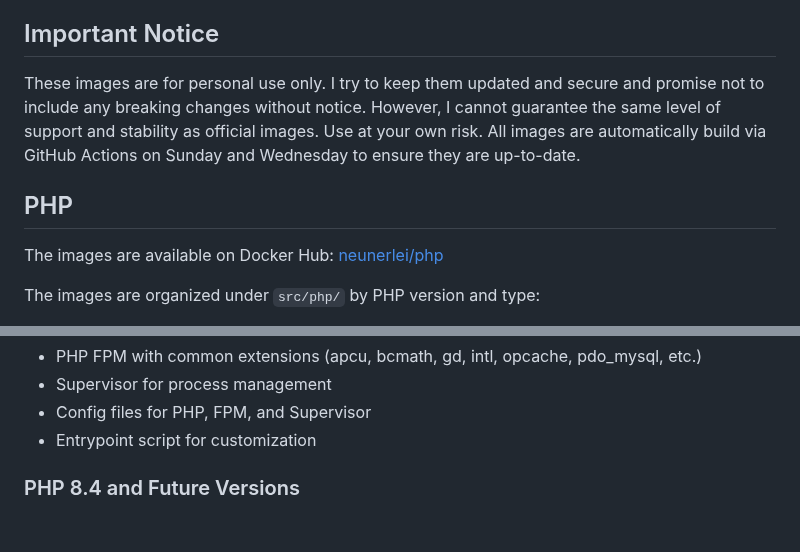
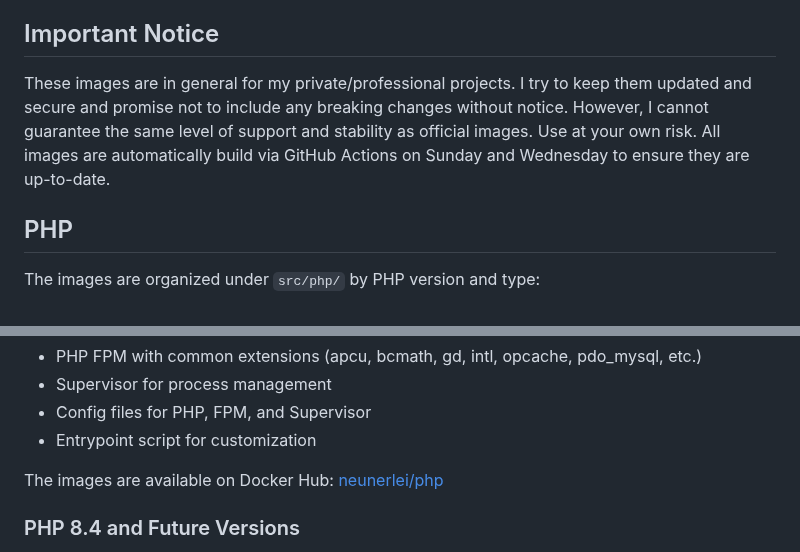
Before and after one commit to Neunerlei/docker-images, a Markdown page: README.md, 2 parts joined by grey strips. Drawn GitHub-style; blank space fills up the shorter version.

Commit message:
docs: clarify the usage notice

```diff
--- a/README.md
+++ b/README.md
@@ -4,13 +4,11 @@ A collection of Docker images; optimized for production use with common extensio
 
 ## Important Notice
 
-These images are for personal use only. I try to keep them updated and secure and promise not to include any breaking
+These images are in general for my private/professional projects. I try to keep them updated and secure and promise not to include any breaking
 changes without notice. However, I cannot guarantee the same level of support and stability as official images. Use at your own risk.
 All images are automatically build via GitHub Actions on Sunday and Wednesday to ensure they are up-to-date.
 
 ## PHP
-
-The images are available on Docker Hub: [neunerlei/php](https://hub.docker.com/r/neunerlei/php)
 
 The images are organized under `src/php/` by PHP version and type:
 
@@ -24,6 +22,8 @@ Each image includes:
 - Supervisor for process management
 - Config files for PHP, FPM, and Supervisor
 - Entrypoint script for customization
+
+The images are available on Docker Hub: [neunerlei/php](https://hub.docker.com/r/neunerlei/php)
 
 ### PHP 8.4 and Future Versions
 
```
